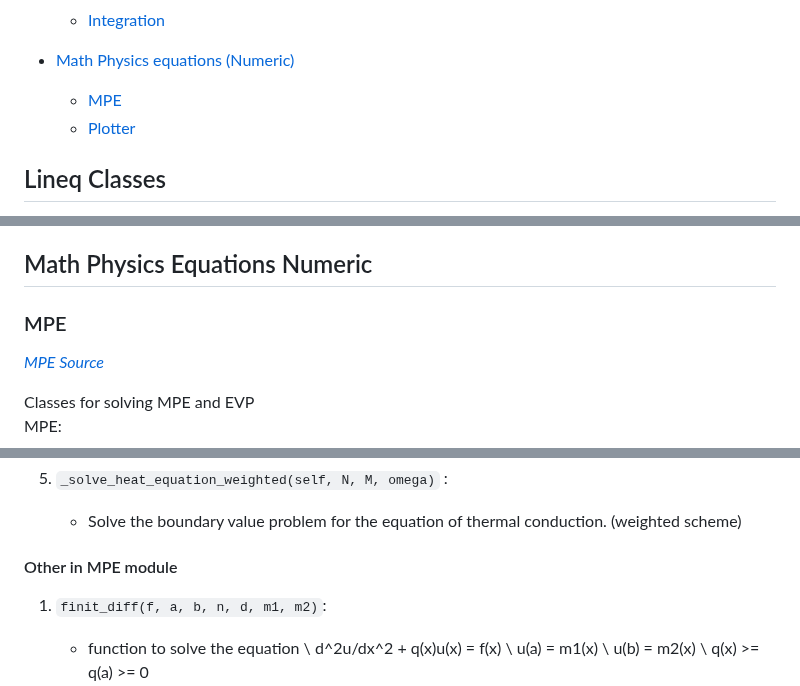
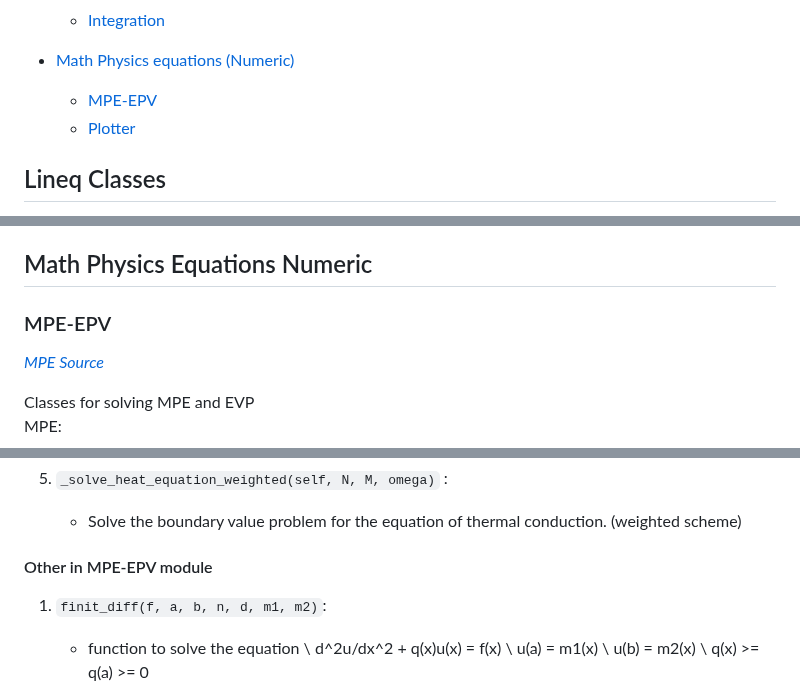
Before and after one commit to VIA-s-acc/Prac_Codes, a Markdown page: README.MD, 3 parts joined by grey strips. GitHub-like rendering.

```diff
--- a/README.MD
+++ b/README.MD
@@ -23,7 +23,7 @@
     -   [Integration](#integration)
 
 - [Math Physics equations (Numeric)](#math-physics-equations-numeric)
-    - [MPE](#mpe)
+    - [MPE-EPV](#mpe-epv)
     - [Plotter](#plotter)
 
 
@@ -318,7 +318,7 @@ Class for numerical integration
 
 ## Math Physics Equations Numeric
 
-### MPE
+### MPE-EPV
 <p><em><a href="https://github.com/VIA-s-acc/Prac_Codes/tree/main/MathPhysEqs/MPE/mpe.py">MPE Source</a></em></p>
 Classes for solving MPE and EVP
 
@@ -380,7 +380,7 @@ u(0, x) = v0(x)
 5.  `_solve_heat_equation_weighted(self, N, M, omega)` :
     - Solve the boundary value problem for the equation of thermal conduction. (weighted scheme)
 
-#### Other in MPE module
+#### Other in MPE-EPV module
 1.  `finit_diff(f, a, b, n, d, m1, m2)`:
     - function to solve the equation \\
         d^2u/dx^2 + q(x)u(x) = f(x) \\
```
